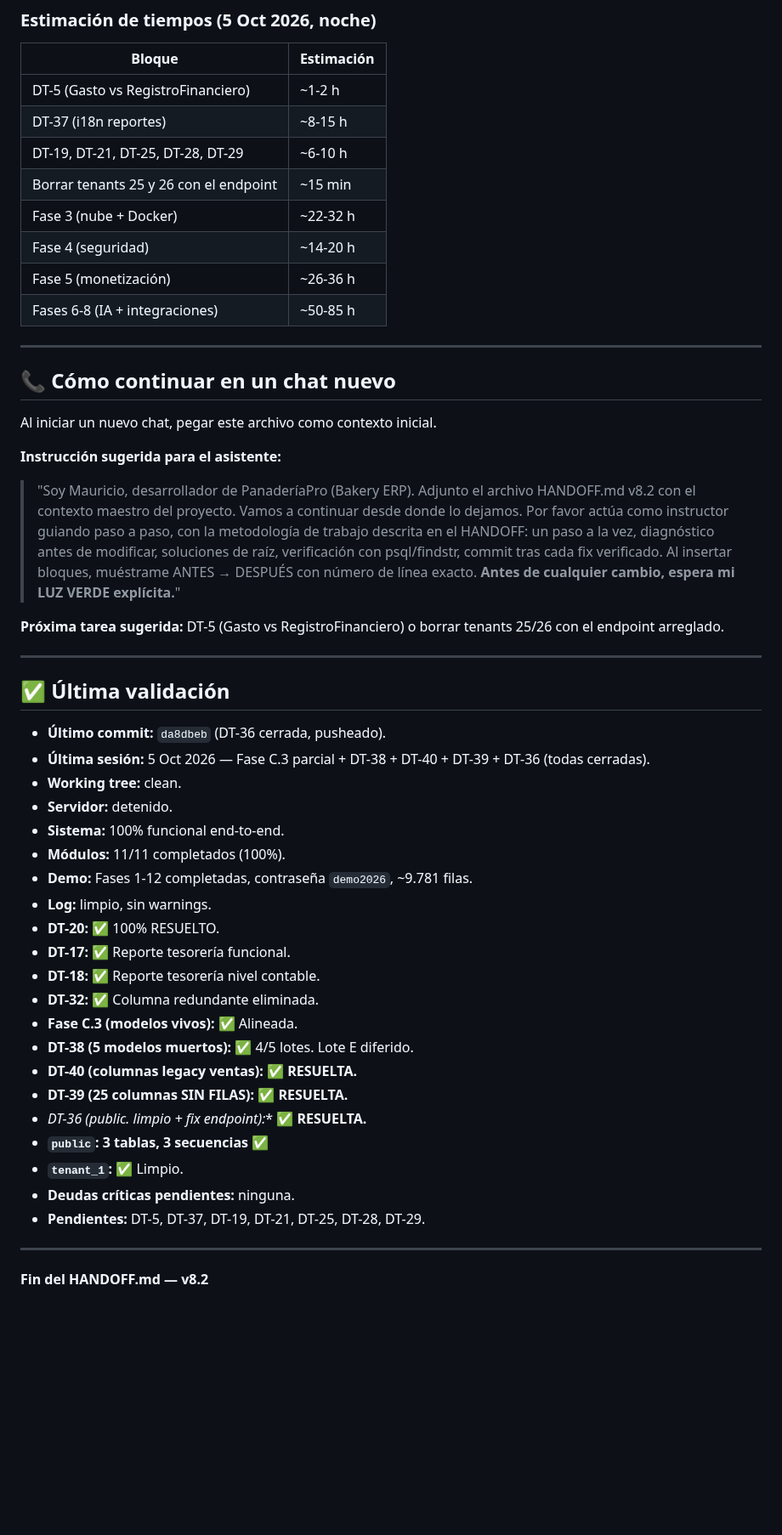
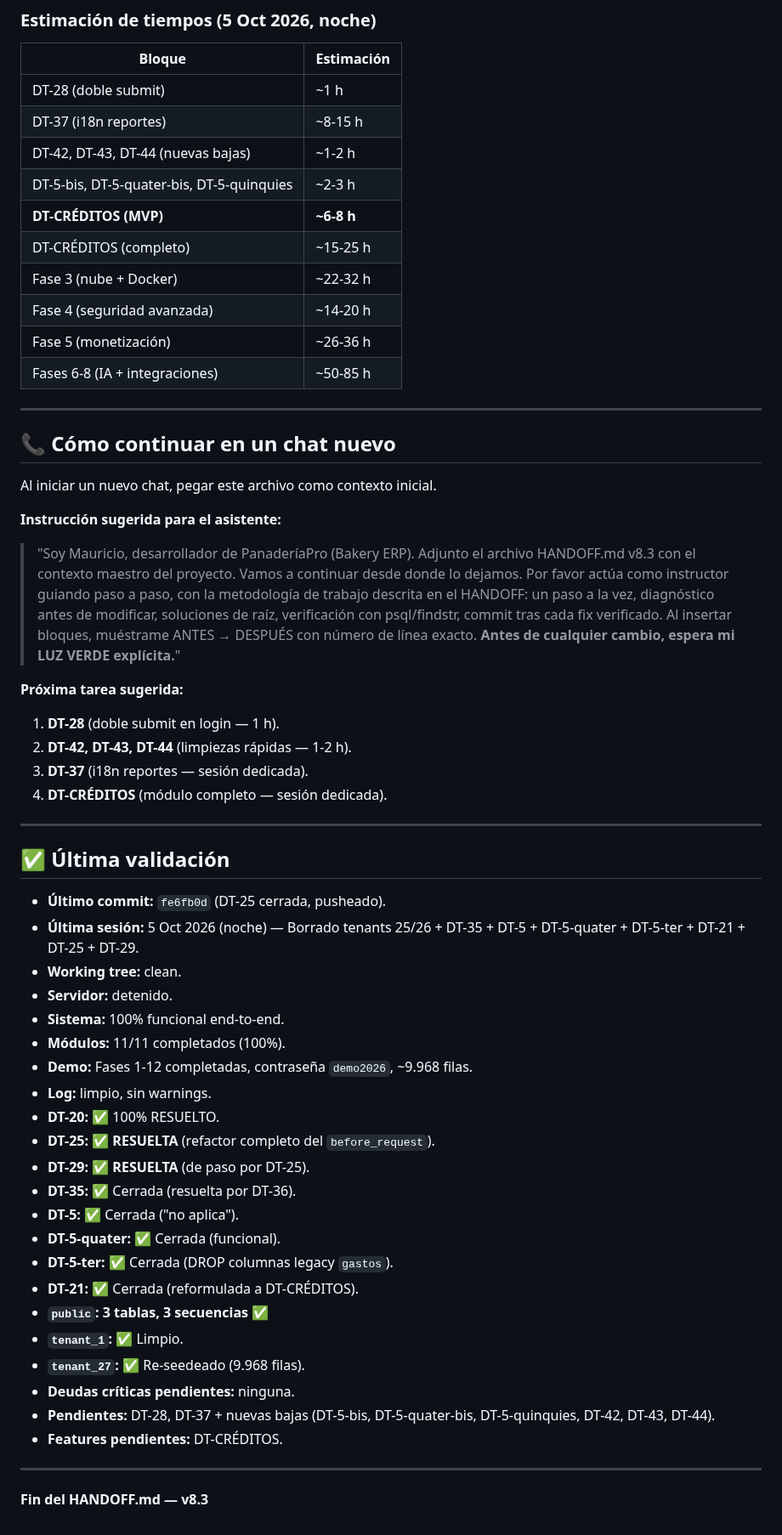
Before and after one commit to mauricioaea/bakery-erp, a Markdown page: HANDOFF.md, the part around one of its changes. Shown at 85% size. Drawn GitHub-style; blank space fills up the shorter version.

```diff
--- a/HANDOFF.md
+++ b/HANDOFF.md
@@ -553,12 +621,14 @@ Fases 1-12 completadas (~9.781 filas). Contraseña: `demo2026`. Reset desde `/mi
 ### Estimación de tiempos (5 Oct 2026, noche)
 | Bloque | Estimación |
 |--------|------------|
-| DT-5 (Gasto vs RegistroFinanciero) | ~1-2 h |
+| DT-28 (doble submit) | ~1 h |
 | DT-37 (i18n reportes) | ~8-15 h |
-| DT-19, DT-21, DT-25, DT-28, DT-29 | ~6-10 h |
-| Borrar tenants 25 y 26 con el endpoint | ~15 min |
+| DT-42, DT-43, DT-44 (nuevas bajas) | ~1-2 h |
+| DT-5-bis, DT-5-quater-bis, DT-5-quinquies | ~2-3 h |
+| **DT-CRÉDITOS (MVP)** | **~6-8 h** |
+| DT-CRÉDITOS (completo) | ~15-25 h |
 | Fase 3 (nube + Docker) | ~22-32 h |
-| Fase 4 (seguridad) | ~14-20 h |
+| Fase 4 (seguridad avanzada) | ~14-20 h |
 | Fase 5 (monetización) | ~26-36 h |
 | Fases 6-8 (IA + integraciones) | ~50-85 h |
 
@@ -570,36 +640,41 @@ Al iniciar un nuevo chat, pegar este archivo como contexto inicial.
 
 **Instrucción sugerida para el asistente:**
 
-> "Soy Mauricio, desarrollador de PanaderíaPro (Bakery ERP). Adjunto el archivo HANDOFF.md v8.2 con el contexto maestro del proyecto. Vamos a continuar desde donde lo dejamos. Por favor actúa como instructor guiando paso a paso, con la metodología de trabajo descrita en el HANDOFF: un paso a la vez, diagnóstico antes de modificar, soluciones de raíz, verificación con psql/findstr, commit tras cada fix verificado. Al insertar bloques, muéstrame ANTES → DESPUÉS con número de línea exacto. **Antes de cualquier cambio, espera mi LUZ VERDE explícita.**"
+> "Soy Mauricio, desarrollador de PanaderíaPro (Bakery ERP). Adjunto el archivo HANDOFF.md v8.3 con el contexto maestro del proyecto. Vamos a continuar desde donde lo dejamos. Por favor actúa como instructor guiando paso a paso, con la metodología de trabajo descrita en el HANDOFF: un paso a la vez, diagnóstico antes de modificar, soluciones de raíz, verificación con psql/findstr, commit tras cada fix verificado. Al insertar bloques, muéstrame ANTES → DESPUÉS con número de línea exacto. **Antes de cualquier cambio, espera mi LUZ VERDE explícita.**"
 
-**Próxima tarea sugerida:** DT-5 (Gasto vs RegistroFinanciero) o borrar tenants 25/26 con el endpoint arreglado.
+**Próxima tarea sugerida:**
+1. **DT-28** (doble submit en login — 1 h).
+2. **DT-42, DT-43, DT-44** (limpiezas rápidas — 1-2 h).
+3. **DT-37** (i18n reportes — sesión dedicada).
+4. **DT-CRÉDITOS** (módulo completo — sesión dedicada).
 
 ---
 
 ## ✅ Última validación
 
-- **Último commit:** `da8dbeb` (DT-36 cerrada, pusheado).
-- **Última sesión:** 5 Oct 2026 — Fase C.3 parcial + DT-38 + DT-40 + DT-39 + DT-36 (todas cerradas).
+- **Último commit:** `fe6fb0d` (DT-25 cerrada, pusheado).
+- **Última sesión:** 5 Oct 2026 (noche) — Borrado tenants 25/26 + DT-35 + DT-5 + DT-5-quater + DT-5-ter + DT-21 + DT-25 + DT-29.
 - **Working tree:** clean.
 - **Servidor:** detenido.
 - **Sistema:** 100% funcional end-to-end.
 - **Módulos:** 11/11 completados (100%).
-- **Demo:** Fases 1-12 completadas, contraseña `demo2026`, ~9.781 filas.
+- **Demo:** Fases 1-12 completadas, contraseña `demo2026`, ~9.968 filas.
 - **Log:** limpio, sin warnings.
 - **DT-20:** ✅ 100% RESUELTO.
-- **DT-17:** ✅ Reporte tesorería funcional.
-- **DT-18:** ✅ Reporte tesorería nivel contable.
-- **DT-32:** ✅ Columna redundante eliminada.
-- **Fase C.3 (modelos vivos):** ✅ Alineada.
-- **DT-38 (5 modelos muertos):** ✅ 4/5 lotes. Lote E diferido.
-- **DT-40 (columnas legacy ventas):** ✅ **RESUELTA.**
-- **DT-39 (25 columnas SIN FILAS):** ✅ **RESUELTA.**
-- **DT-36 (public.* limpio + fix endpoint):** ✅ **RESUELTA.**
+- **DT-25:** ✅ **RESUELTA** (refactor completo del `before_request`).
+- **DT-29:** ✅ **RESUELTA** (de paso por DT-25).
+- **DT-35:** ✅ Cerrada (resuelta por DT-36).
+- **DT-5:** ✅ Cerrada ("no aplica").
+- **DT-5-quater:** ✅ Cerrada (funcional).
+- **DT-5-ter:** ✅ Cerrada (DROP columnas legacy `gastos`).
+- **DT-21:** ✅ Cerrada (reformulada a DT-CRÉDITOS).
 - **`public`: 3 tablas, 3 secuencias** ✅
 - **`tenant_1`:** ✅ Limpio.
+- **`tenant_27`:** ✅ Re-seedeado (9.968 filas).
 - **Deudas críticas pendientes:** ninguna.
-- **Pendientes:** DT-5, DT-37, DT-19, DT-21, DT-25, DT-28, DT-29.
+- **Pendientes:** DT-28, DT-37 + nuevas bajas (DT-5-bis, DT-5-quater-bis, DT-5-quinquies, DT-42, DT-43, DT-44).
+- **Features pendientes:** DT-CRÉDITOS.
 
 ---
 
-**Fin del HANDOFF.md — v8.2**
+**Fin del HANDOFF.md — v8.3**
```
Also changed, not shown: other parts of HANDOFF.md (+215 -147 lines).
